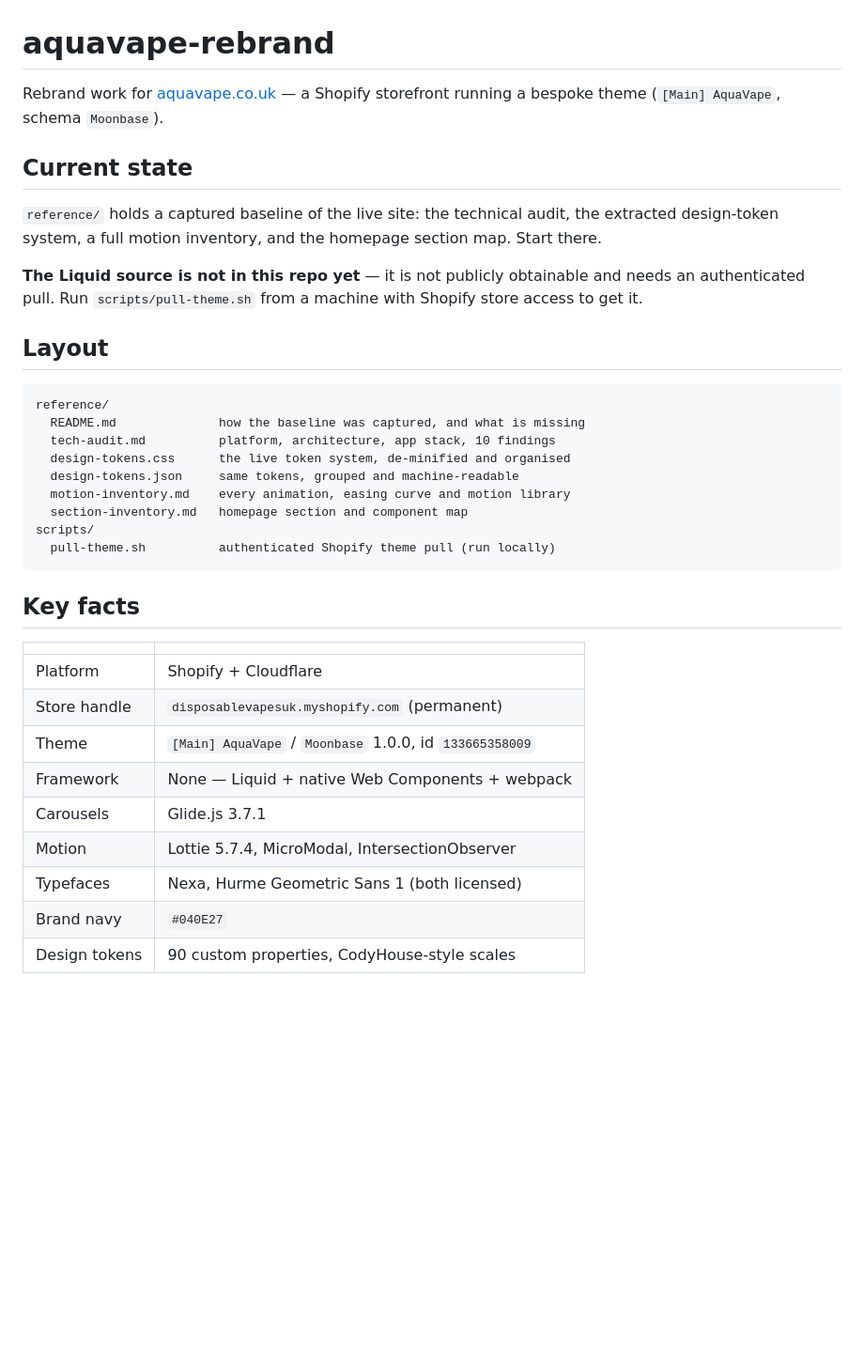
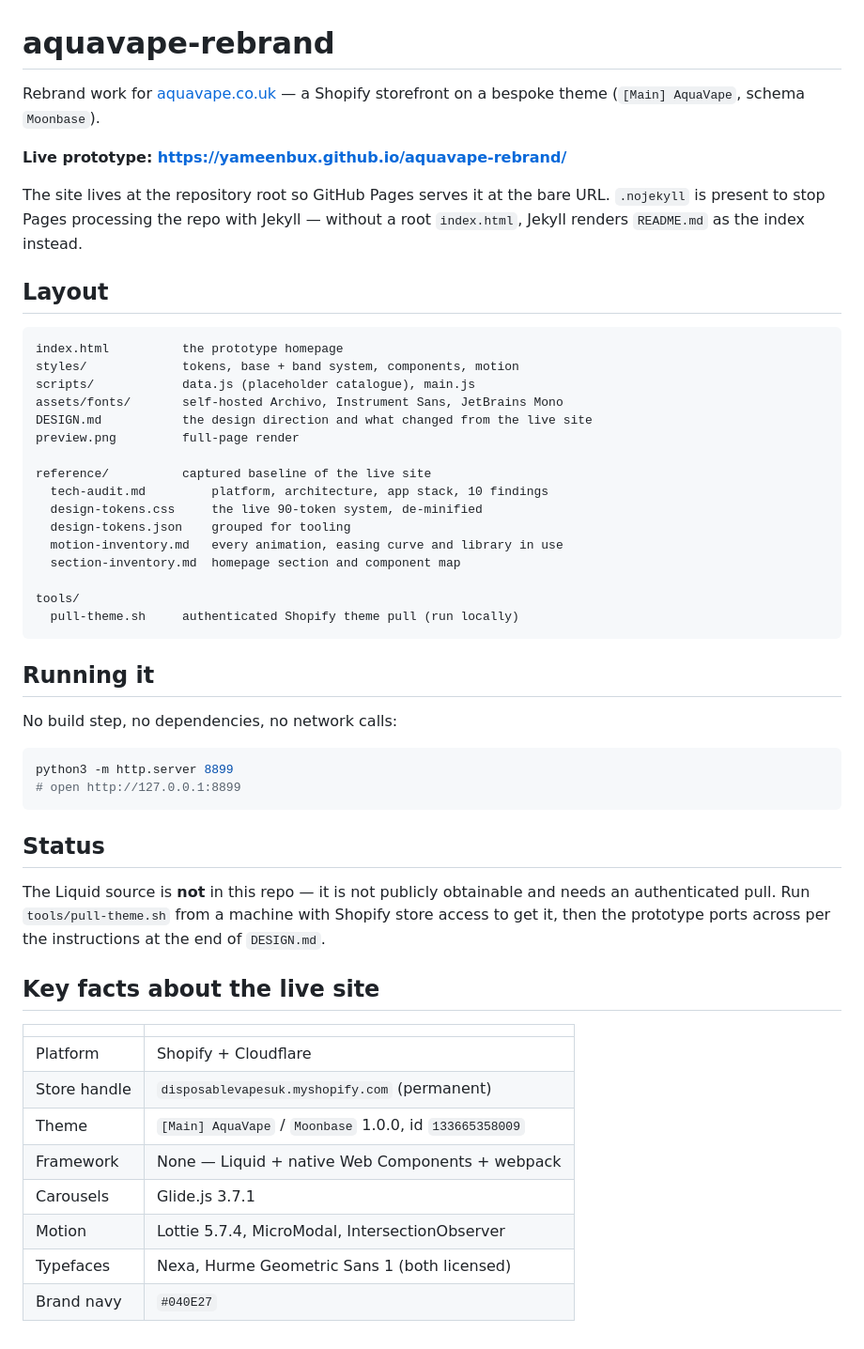
Before and after one commit to yameenbux/aquavape-rebrand, a Markdown page: README.md, the part around the change. Shown at 94% size. Drawn GitHub-style; blank space fills up the shorter version.

````diff
--- a/README.md
+++ b/README.md
@@ -1,33 +1,52 @@
 # aquavape-rebrand
 
 Rebrand work for [aquavape.co.uk](https://aquavape.co.uk) — a Shopify
-storefront running a bespoke theme (`[Main] AquaVape`, schema `Moonbase`).
+storefront on a bespoke theme (`[Main] AquaVape`, schema `Moonbase`).
 
-## Current state
+**Live prototype: https://yameenbux.github.io/aquavape-rebrand/**
 
-`reference/` holds a captured baseline of the live site: the technical audit,
-the extracted design-token system, a full motion inventory, and the homepage
-section map. Start there.
-
-**The Liquid source is not in this repo yet** — it is not publicly obtainable
-and needs an authenticated pull. Run `scripts/pull-theme.sh` from a machine
-with Shopify store access to get it.
+The site lives at the repository root so GitHub Pages serves it at the bare
+URL. `.nojekyll` is present to stop Pages processing the repo with Jekyll —
+without a root `index.html`, Jekyll renders `README.md` as the index instead.
 
 ## Layout
 
 ```
-reference/
-  README.md              how the baseline was captured, and what is missing
-  tech-audit.md          platform, architecture, app stack, 10 findings
-  design-tokens.css      the live token system, de-minified and organised
-  design-tokens.json     same tokens, grouped and machine-readable
-  motion-inventory.md    every animation, easing curve and motion library
-  section-inventory.md   homepage section and component map
-scripts/
-  pull-theme.sh          authenticated Shopify theme pull (run locally)
+index.html          the prototype homepage
+styles/             tokens, base + band system, components, motion
+scripts/            data.js (placeholder catalogue), main.js
+assets/fonts/       self-hosted Archivo, Instrument Sans, JetBrains Mono
+DESIGN.md           the design direction and what changed from the live site
+preview.png         full-page render
+
+reference/          captured baseline of the live site
+  tech-audit.md         platform, architecture, app stack, 10 findings
+  design-tokens.css     the live 90-token system, de-minified
+  design-tokens.json    grouped for tooling
+  motion-inventory.md   every animation, easing curve and library in use
+  section-inventory.md  homepage section and component map
+
+tools/
+  pull-theme.sh     authenticated Shopify theme pull (run locally)
 ```
 
-## Key facts
+## Running it
+
+No build step, no dependencies, no network calls:
+
+```bash
+python3 -m http.server 8899
+# open http://127.0.0.1:8899
+```
+
+## Status
+
+The Liquid source is **not** in this repo — it is not publicly obtainable and
+needs an authenticated pull. Run `tools/pull-theme.sh` from a machine with
+Shopify store access to get it, then the prototype ports across per the
+instructions at the end of `DESIGN.md`.
+
+## Key facts about the live site
 
 | | |
 |---|---|
@@ -39,4 +58,3 @@ scripts/
 | Motion | Lottie 5.7.4, MicroModal, IntersectionObserver |
 | Typefaces | Nexa, Hurme Geometric Sans 1 (both licensed) |
 | Brand navy | `#040E27` |
-| Design tokens | 90 custom properties, CodyHouse-style scales |
````
Also changed, not shown: DESIGN.md (renamed from prototype/README.md, +5 -3 lines), reference/README.md (+1 -1 lines), preview.png (renamed from prototype/preview.png), 31 other files.
